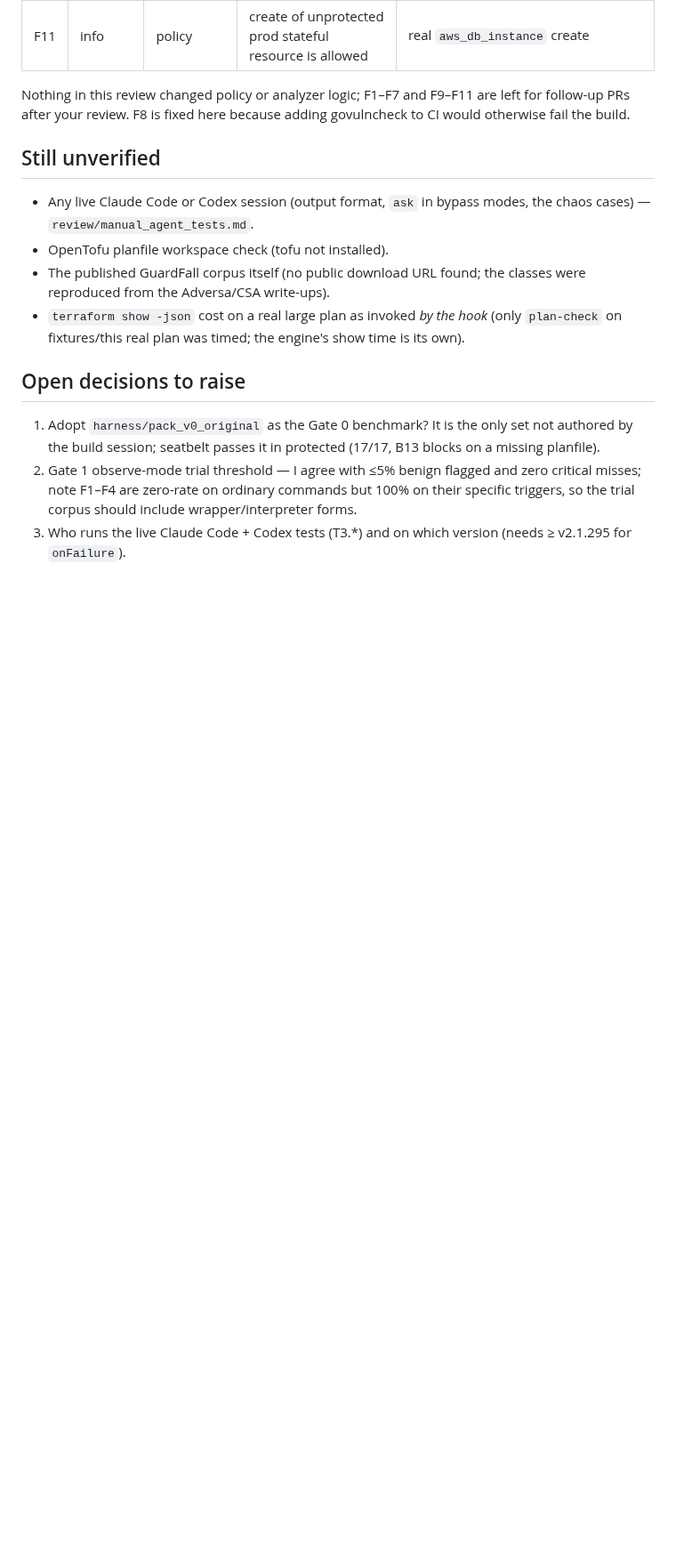
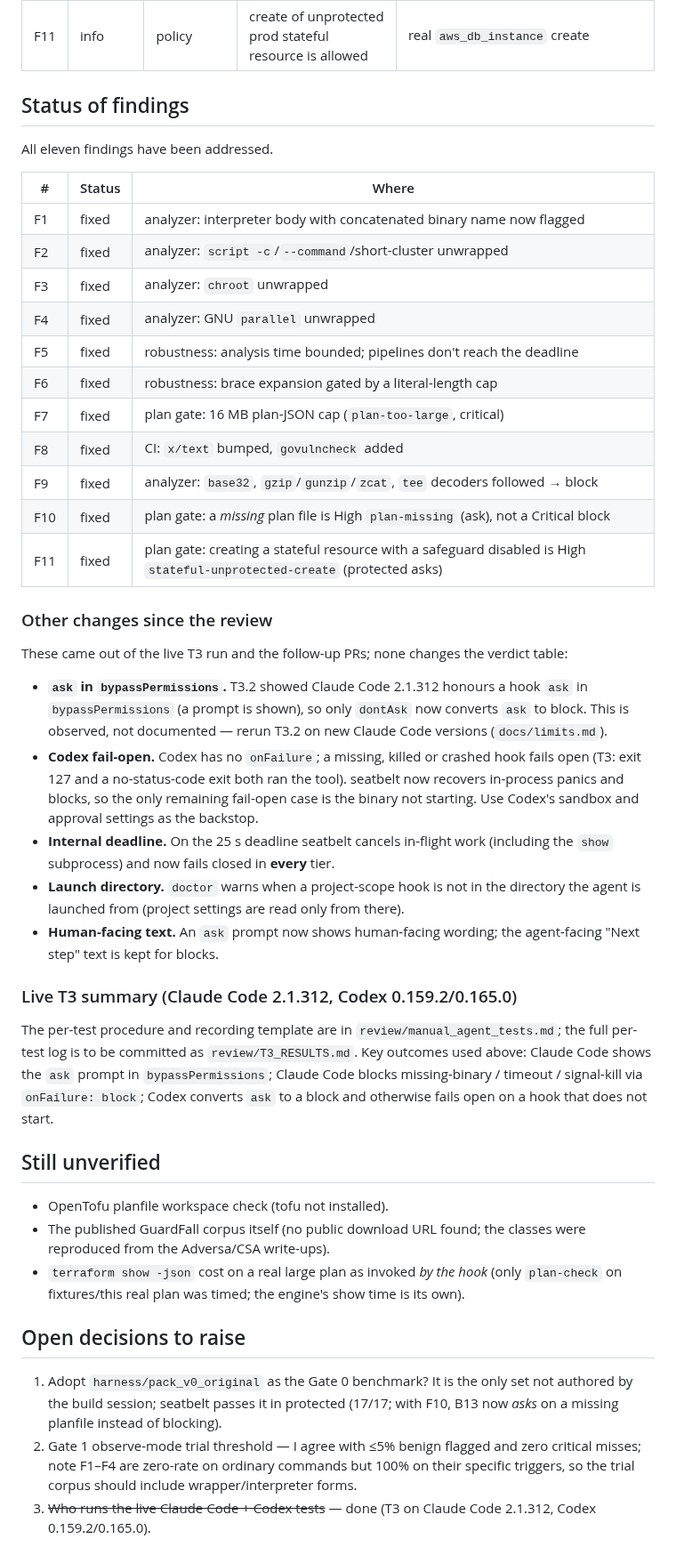
Before and after one commit to Flurit/applygate, a Markdown page: REVIEW.md, the part around one of its changes. Shown at 89% size. Drawn GitHub-style; blank space fills up the shorter version.

```diff
--- a/REVIEW.md
+++ b/REVIEW.md
@@ -282,14 +283,54 @@ availability loss reaching the internal deadline.
 | F10 | info | policy | B13 blocks (not asks) when planfile missing in protected tier | `terraform apply tfplan`, no file |
 | F11 | info | policy | create of unprotected prod stateful resource is allowed | real `aws_db_instance` create |
 
-Nothing in this review changed policy or analyzer logic; F1–F7 and F9–F11 are left for
-follow-up PRs after your review. F8 is fixed here because adding govulncheck to CI
-would otherwise fail the build.
+## Status of findings
+
+All eleven findings have been addressed.
+
+| # | Status | Where |
+|---|---|---|
+| F1 | fixed | analyzer: interpreter body with concatenated binary name now flagged |
+| F2 | fixed | analyzer: `script -c`/`--command`/short-cluster unwrapped |
+| F3 | fixed | analyzer: `chroot` unwrapped |
+| F4 | fixed | analyzer: GNU `parallel` unwrapped |
+| F5 | fixed | robustness: analysis time bounded; pipelines don't reach the deadline |
+| F6 | fixed | robustness: brace expansion gated by a literal-length cap |
+| F7 | fixed | plan gate: 16 MB plan-JSON cap (`plan-too-large`, critical) |
+| F8 | fixed | CI: `x/text` bumped, `govulncheck` added |
+| F9 | fixed | analyzer: `base32`, `gzip`/`gunzip`/`zcat`, `tee` decoders followed → block |
+| F10 | fixed | plan gate: a *missing* plan file is High `plan-missing` (ask), not a Critical block |
+| F11 | fixed | plan gate: creating a stateful resource with a safeguard disabled is High `stateful-unprotected-create` (protected asks) |
+
+### Other changes since the review
+
+These came out of the live T3 run and the follow-up PRs; none changes the verdict
+table:
+
+- **`ask` in `bypassPermissions`.** T3.2 showed Claude Code 2.1.312 honours a hook
+  `ask` in `bypassPermissions` (a prompt is shown), so only `dontAsk` now converts
+  `ask` to block. This is observed, not documented — rerun T3.2 on new Claude Code
+  versions (`docs/limits.md`).
+- **Codex fail-open.** Codex has no `onFailure`; a missing, killed or crashed hook
+  fails open (T3: exit 127 and a no-status-code exit both ran the tool). seatbelt now
+  recovers in-process panics and blocks, so the only remaining fail-open case is the
+  binary not starting. Use Codex's sandbox and approval settings as the backstop.
+- **Internal deadline.** On the 25 s deadline seatbelt cancels in-flight work
+  (including the `show` subprocess) and now fails closed in **every** tier.
+- **Launch directory.** `doctor` warns when a project-scope hook is not in the
+  directory the agent is launched from (project settings are read only from there).
+- **Human-facing text.** An `ask` prompt now shows human-facing wording; the
+  agent-facing "Next step" text is kept for blocks.
+
+### Live T3 summary (Claude Code 2.1.312, Codex 0.159.2/0.165.0)
+
+The per-test procedure and recording template are in `review/manual_agent_tests.md`;
+the full per-test log is to be committed as `review/T3_RESULTS.md`. Key outcomes used
+above: Claude Code shows the `ask` prompt in `bypassPermissions`; Claude Code blocks
+missing-binary / timeout / signal-kill via `onFailure: block`; Codex converts `ask`
+to a block and otherwise fails open on a hook that does not start.
 
 ## Still unverified
 
-- Any live Claude Code or Codex session (output format, `ask` in bypass modes, the
-  chaos cases) — `review/manual_agent_tests.md`.
 - OpenTofu planfile workspace check (tofu not installed).
 - The published GuardFall corpus itself (no public download URL found; the classes
   were reproduced from the Adversa/CSA write-ups).
@@ -299,10 +340,10 @@ would otherwise fail the build.
 ## Open decisions to raise
 
 1. Adopt `harness/pack_v0_original` as the Gate 0 benchmark? It is the only set not
-   authored by the build session; seatbelt passes it in protected (17/17, B13 blocks
-   on a missing planfile).
+   authored by the build session; seatbelt passes it in protected (17/17; with F10,
+   B13 now *asks* on a missing planfile instead of blocking).
 2. Gate 1 observe-mode trial threshold — I agree with ≤5% benign flagged and zero
    critical misses; note F1–F4 are zero-rate on ordinary commands but 100% on their
    specific triggers, so the trial corpus should include wrapper/interpreter forms.
-3. Who runs the live Claude Code + Codex tests (T3.*) and on which version (needs
-   ≥ v2.1.295 for `onFailure`).
+3. ~~Who runs the live Claude Code + Codex tests~~ — done (T3 on Claude Code 2.1.312,
+   Codex 0.159.2/0.165.0).
```
Also changed, not shown: other parts of REVIEW.md (+9 -8 lines), ACCEPTANCE.md (+18 -8 lines), README.md (+1 -1 lines).
